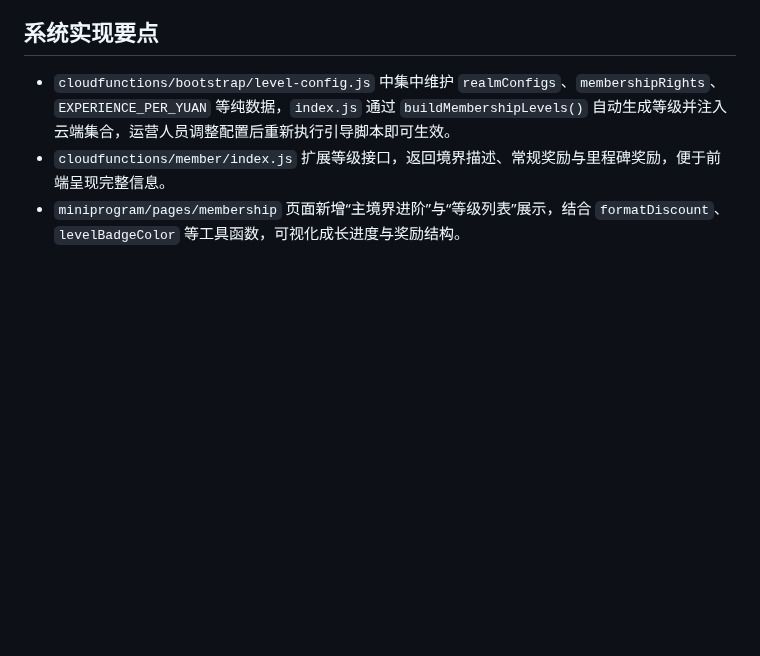
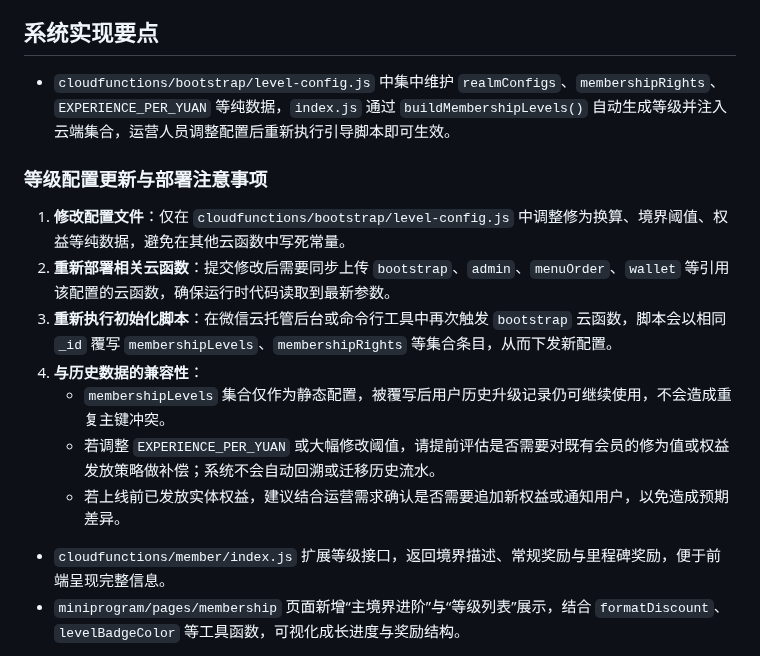
Before and after one commit to sornon/member, a Markdown page: docs/level-plan.md, the part around the change. Rendered like a GitHub page; blank space fills up the shorter version.

Commit message:
docs: document level config deployment considerations

```diff
--- a/docs/level-plan.md
+++ b/docs/level-plan.md
@@ -90,6 +90,16 @@
 
 ## 系统实现要点
 - `cloudfunctions/bootstrap/level-config.js` 中集中维护 `realmConfigs`、`membershipRights`、`EXPERIENCE_PER_YUAN` 等纯数据，`index.js` 通过 `buildMembershipLevels()` 自动生成等级并注入云端集合，运营人员调整配置后重新执行引导脚本即可生效。
+
+### 等级配置更新与部署注意事项
+
+1. **修改配置文件**：仅在 `cloudfunctions/bootstrap/level-config.js` 中调整修为换算、境界阈值、权益等纯数据，避免在其他云函数中写死常量。
+2. **重新部署相关云函数**：提交修改后需要同步上传 `bootstrap`、`admin`、`menuOrder`、`wallet` 等引用该配置的云函数，确保运行时代码读取到最新参数。
+3. **重新执行初始化脚本**：在微信云托管后台或命令行工具中再次触发 `bootstrap` 云函数，脚本会以相同 `_id` 覆写 `membershipLevels`、`membershipRights` 等集合条目，从而下发新配置。
+4. **与历史数据的兼容性**：
+   - `membershipLevels` 集合仅作为静态配置，被覆写后用户历史升级记录仍可继续使用，不会造成重复主键冲突。
+   - 若调整 `EXPERIENCE_PER_YUAN` 或大幅修改阈值，请提前评估是否需要对既有会员的修为值或权益发放策略做补偿；系统不会自动回溯或迁移历史流水。
+   - 若上线前已发放实体权益，建议结合运营需求确认是否需要追加新权益或通知用户，以免造成预期差异。
 - `cloudfunctions/member/index.js` 扩展等级接口，返回境界描述、常规奖励与里程碑奖励，便于前端呈现完整信息。
 - `miniprogram/pages/membership` 页面新增“主境界进阶”与“等级列表”展示，结合 `formatDiscount`、`levelBadgeColor` 等工具函数，可视化成长进度与奖励结构。
 
```
